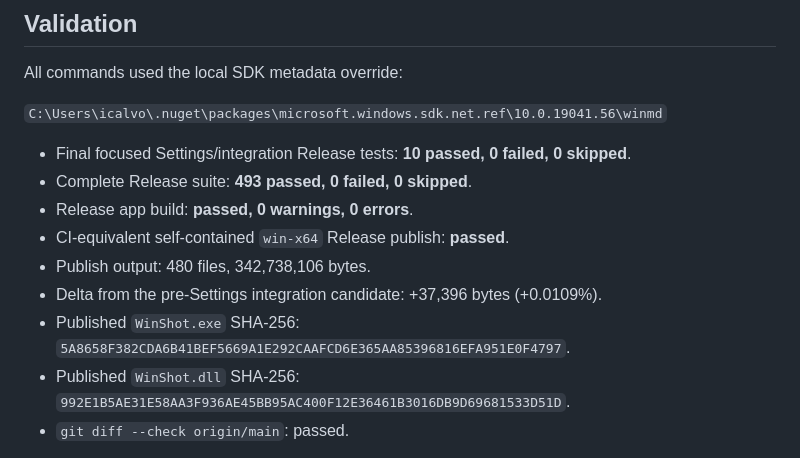
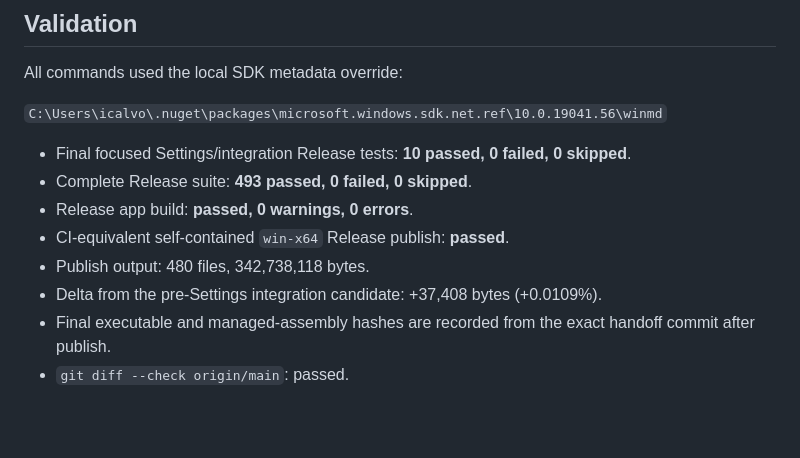
Before and after one commit to IsaiahCalvo/WinShot, a Markdown page: docs/research/2026-07-31-local-parity-integration.md, the part around the change. Drawn GitHub-style; blank space fills up the shorter version.

Commit message:
Finalize parity candidate evidence

```diff
--- a/docs/research/2026-07-31-local-parity-integration.md
+++ b/docs/research/2026-07-31-local-parity-integration.md
@@ -60,10 +60,9 @@ All commands used the local SDK metadata override:
 - Complete Release suite: **493 passed, 0 failed, 0 skipped**.
 - Release app build: **passed, 0 warnings, 0 errors**.
 - CI-equivalent self-contained `win-x64` Release publish: **passed**.
-- Publish output: 480 files, 342,738,106 bytes.
-- Delta from the pre-Settings integration candidate: +37,396 bytes (+0.0109%).
-- Published `WinShot.exe` SHA-256: `5A8658F382CDA6B41BEF5669A1E292CAAFCD6E365AA85396816EFA951E0F4797`.
-- Published `WinShot.dll` SHA-256: `992E1B5AE31E58AA3F936AE45BB95AC400F12E36461B3016DB9D69681533D51D`.
+- Publish output: 480 files, 342,738,118 bytes.
+- Delta from the pre-Settings integration candidate: +37,408 bytes (+0.0109%).
+- Final executable and managed-assembly hashes are recorded from the exact handoff commit after publish.
 - `git diff --check origin/main`: passed.
 
 Fresh sanitized Settings renders cover General, Quick Access, Recording General/Video/GIF, Screenshots, Advanced, focus, and 150% DPI under `docs/evidence/integration-settings/after/`. They were inspected from the rendered WPF window; no clipping, overlap, missing focus treatment, or disabled-state contradiction was found.
```
